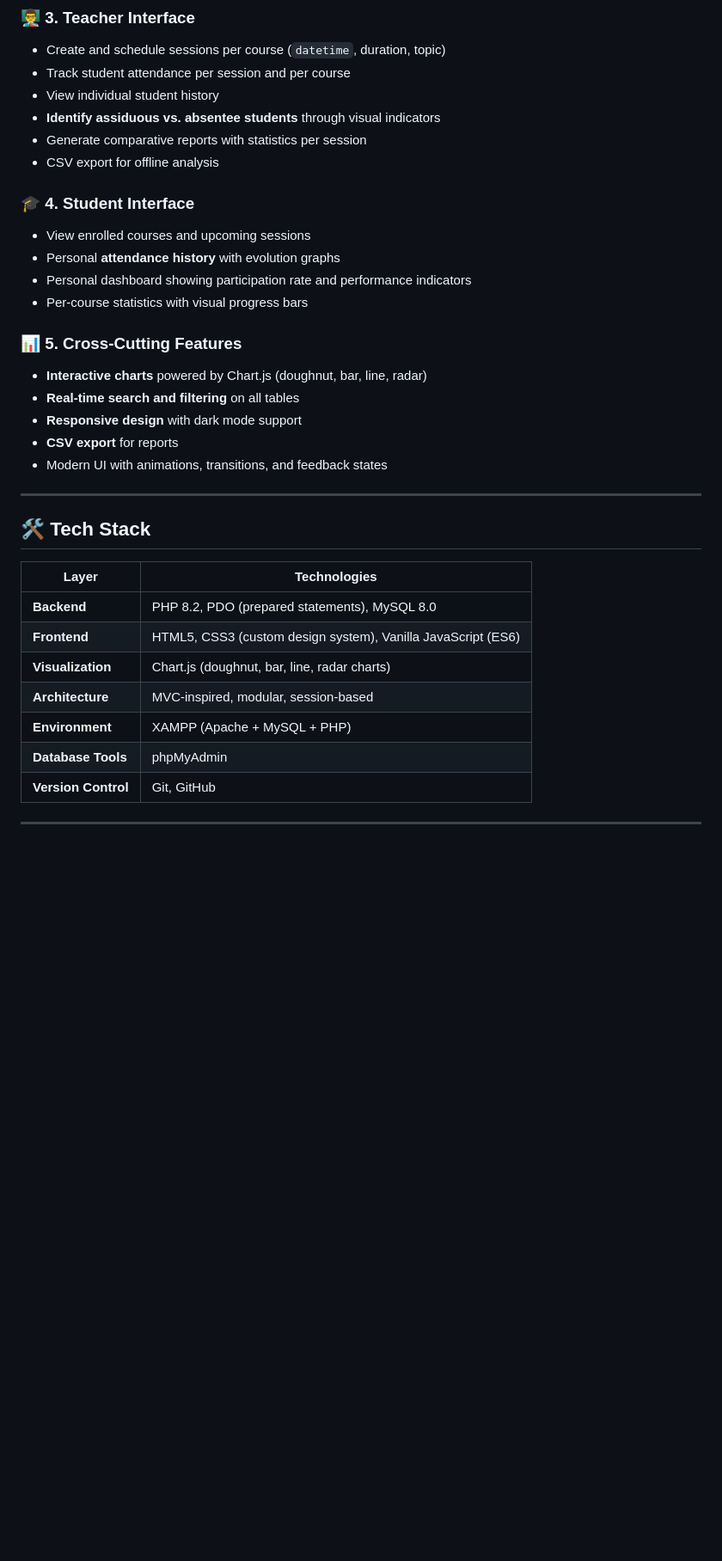
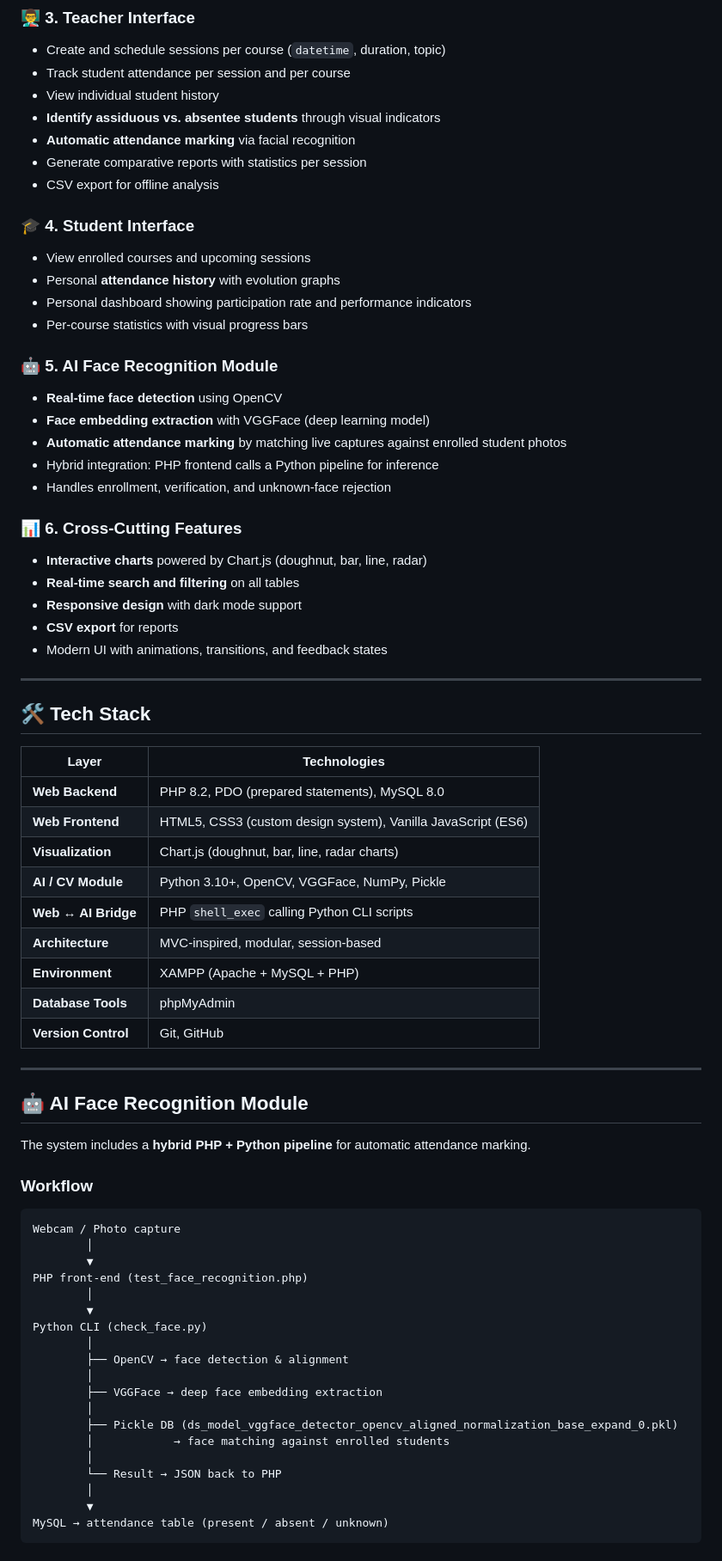
Before and after one commit to marwensellami/Student-Attendance-Management-System, a Markdown page: README.md, the part around one of its changes. Shown at 86% size. Rendered like a GitHub page; blank space fills up the shorter version.

````diff
--- a/README.md
+++ b/README.md
@@ -57,6 +61,7 @@ The goal is to replace manual spreadsheets with a centralized, secure, and inter
 - Track student attendance per session and per course
 - View individual student history
 - **Identify assiduous vs. absentee students** through visual indicators
+- **Automatic attendance marking** via facial recognition
 - Generate comparative reports with statistics per session
 - CSV export for offline analysis
 
@@ -66,7 +71,14 @@ The goal is to replace manual spreadsheets with a centralized, secure, and inter
 - Personal dashboard showing participation rate and performance indicators
 - Per-course statistics with visual progress bars
 
-### 📊 5. Cross-Cutting Features
+### 🤖 5. AI Face Recognition Module
+- **Real-time face detection** using OpenCV
+- **Face embedding extraction** with VGGFace (deep learning model)
+- **Automatic attendance marking** by matching live captures against enrolled student photos
+- Hybrid integration: PHP frontend calls a Python pipeline for inference
+- Handles enrollment, verification, and unknown-face rejection
+
+### 📊 6. Cross-Cutting Features
 - **Interactive charts** powered by Chart.js (doughnut, bar, line, radar)
 - **Real-time search and filtering** on all tables
 - **Responsive design** with dark mode support
@@ -79,10 +91,43 @@ The goal is to replace manual spreadsheets with a centralized, secure, and inter
 
 | Layer | Technologies |
 |-------|-------------|
-| **Backend** | PHP 8.2, PDO (prepared statements), MySQL 8.0 |
-| **Frontend** | HTML5, CSS3 (custom design system), Vanilla JavaScript (ES6) |
+| **Web Backend** | PHP 8.2, PDO (prepared statements), MySQL 8.0 |
+| **Web Frontend** | HTML5, CSS3 (custom design system), Vanilla JavaScript (ES6) |
 | **Visualization** | Chart.js (doughnut, bar, line, radar charts) |
+| **AI / CV Module** | Python 3.10+, OpenCV, VGGFace, NumPy, Pickle |
+| **Web ↔ AI Bridge** | PHP `shell_exec` calling Python CLI scripts |
 | **Architecture** | MVC-inspired, modular, session-based |
 | **Environment** | XAMPP (Apache + MySQL + PHP) |
 | **Database Tools** | phpMyAdmin |
 | **Version Control** | Git, GitHub |
+
+---
+
+## 🤖 AI Face Recognition Module
+
+The system includes a **hybrid PHP + Python pipeline** for automatic attendance marking.
+
+### Workflow
+
+```
+Webcam / Photo capture
+        │
+        ▼
+PHP front-end (test_face_recognition.php)
+        │
+        ▼
+Python CLI (check_face.py)
+        │
+        ├── OpenCV → face detection & alignment
+        │
+        ├── VGGFace → deep face embedding extraction
+        │
+        ├── Pickle DB (ds_model_vggface_detector_opencv_aligned_normalization_base_expand_0.pkl)
+        │            → face matching against enrolled students
+        │
+        └── Result → JSON back to PHP
+        │
+        ▼
+MySQL → attendance table (present / absent / unknown)
+```
+
````
Also changed, not shown: other parts of README.md (+93 -18 lines).
